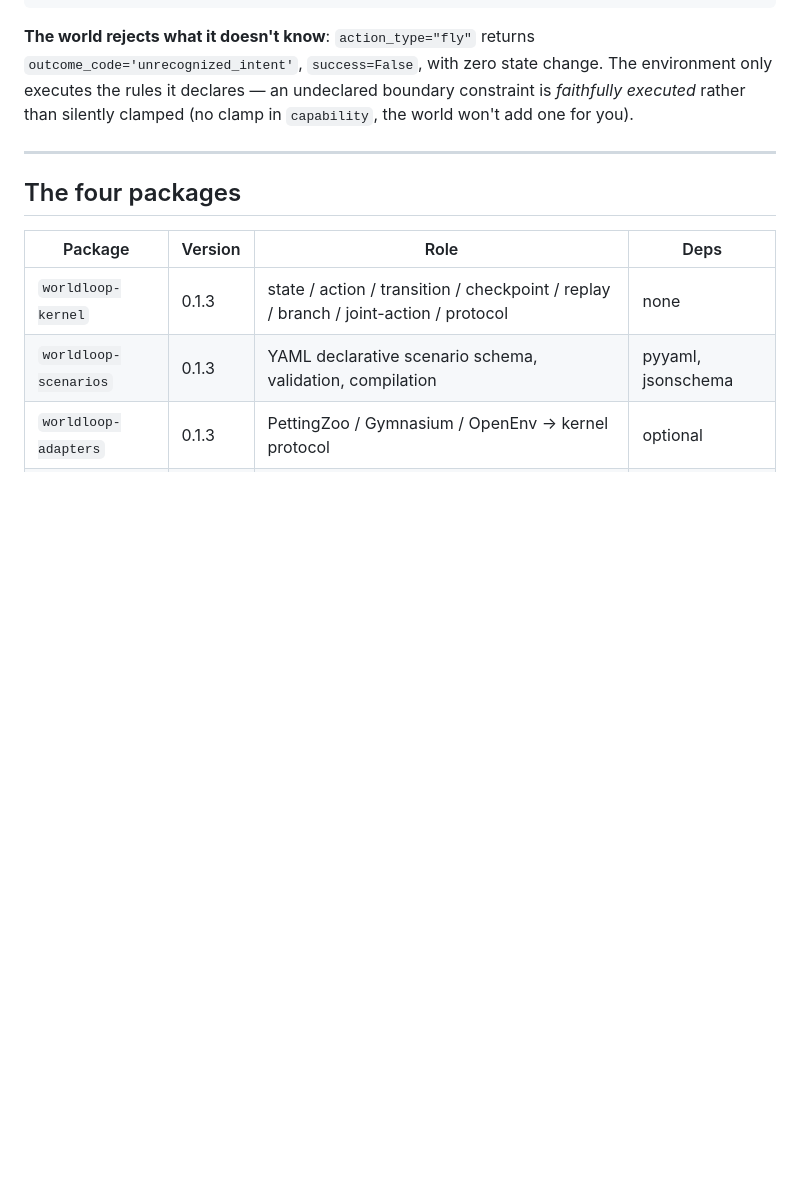
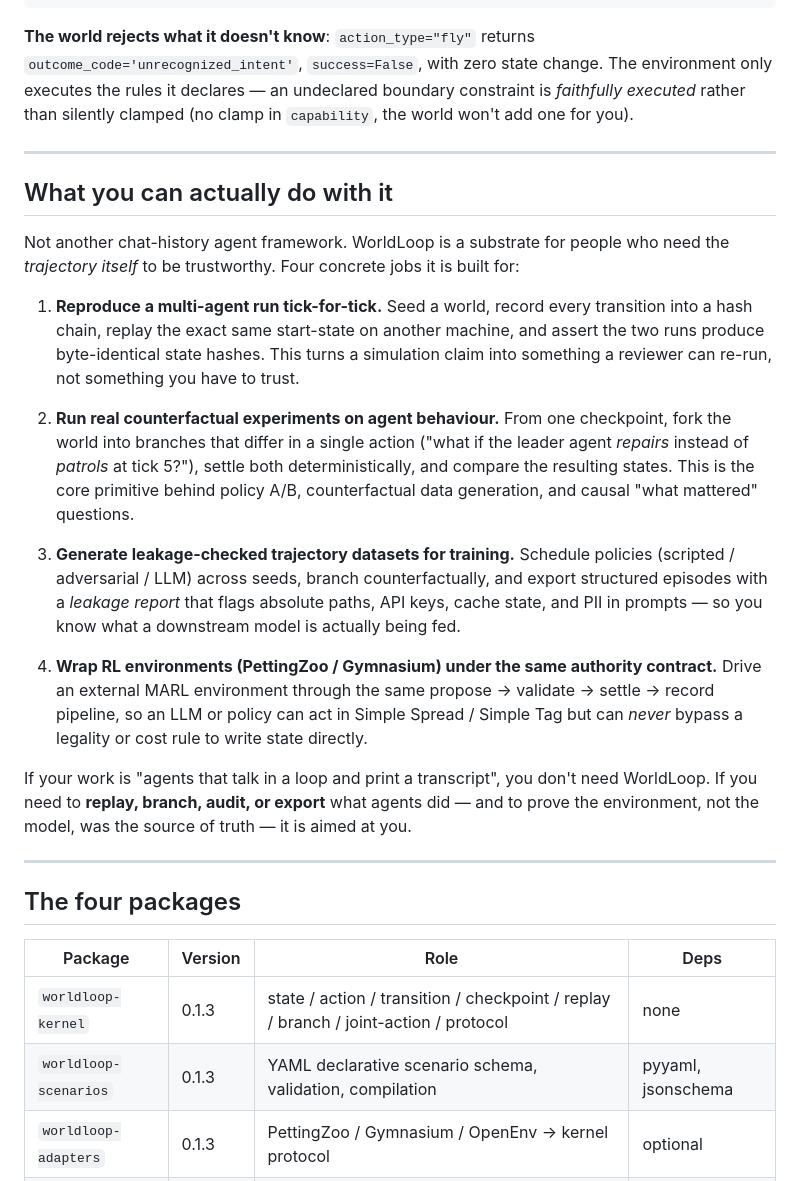
Before and after one commit to Crqse/worldloop, a Markdown page: README.md, the part around the change. GitHub-like rendering; blank space fills up the shorter version.

Commit message:
docs(readme): add EN/ZH 'what you can actually do with it' use-case section (reproduce / counterfactual / leakage-checked datasets / RL adapters) — strengthens app scenarios for first-time readers

```diff
--- a/README.md
+++ b/README.md
@@ -113,6 +113,44 @@ boundary constraint is *faithfully executed* rather than silently clamped
 (no clamp in `capability`, the world won't add one for you).
 
 ---
+## What you can actually do with it
+
+Not another chat-history agent framework. WorldLoop is a substrate for
+people who need the *trajectory itself* to be trustworthy. Four concrete
+jobs it is built for:
+
+1. **Reproduce a multi-agent run tick-for-tick.**
+   Seed a world, record every transition into a hash chain, replay the
+   exact same start-state on another machine, and assert the two runs
+   produce byte-identical state hashes. This turns a simulation claim into
+   something a reviewer can re-run, not something you have to trust.
+
+2. **Run real counterfactual experiments on agent behaviour.**
+   From one checkpoint, fork the world into branches that differ in a
+   single action ("what if the leader agent *repairs* instead of
+   *patrols* at tick 5?"), settle both deterministically, and compare the
+   resulting states. This is the core primitive behind policy A/B,
+   counterfactual data generation, and causal "what mattered" questions.
+
+3. **Generate leakage-checked trajectory datasets for training.**
+   Schedule policies (scripted / adversarial / LLM) across seeds, branch
+   counterfactually, and export structured episodes with a *leakage
+   report* that flags absolute paths, API keys, cache state, and PII in
+   prompts — so you know what a downstream model is actually being fed.
+
+4. **Wrap RL environments (PettingZoo / Gymnasium) under the same
+   authority contract.**
+   Drive an external MARL environment through the same
+   propose → validate → settle → record pipeline, so an LLM or policy can
+   act in Simple Spread / Simple Tag but can *never* bypass a legality or
+   cost rule to write state directly.
+
+If your work is "agents that talk in a loop and print a transcript", you
+don't need WorldLoop. If you need to **replay, branch, audit, or
+export** what agents did — and to prove the environment, not the model,
+was the source of truth — it is aimed at you.
+
+---
 ## The four packages
 
 | Package | Version | Role | Deps |
```
Also changed, not shown: README_zh.md (+31 -0 lines).
